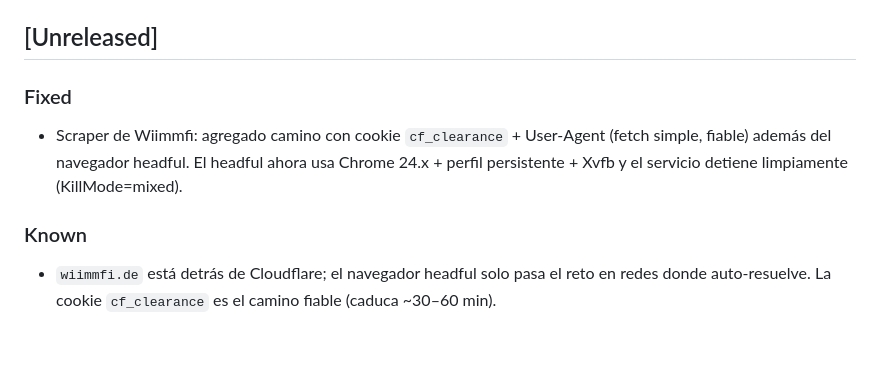
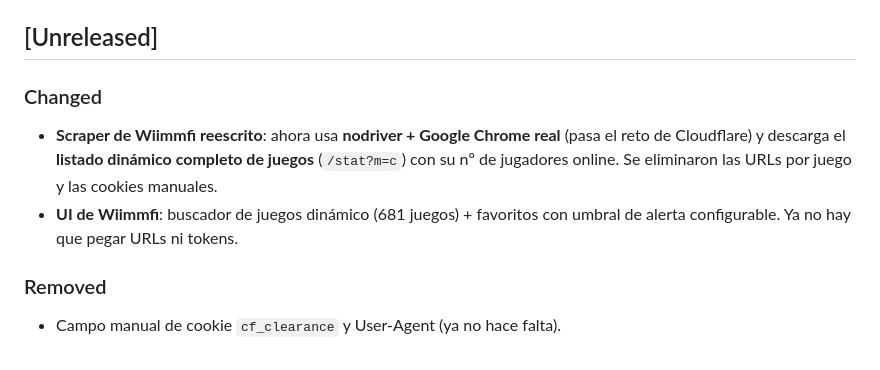
Before and after one commit to felipesuarez-dev/ds-wifi, a Markdown page: CHANGELOG.md, the part around the change. Drawn GitHub-style.

```diff
--- a/CHANGELOG.md
+++ b/CHANGELOG.md
@@ -30,8 +30,9 @@ Primera versión pública (Beta).
 
 ## [Unreleased]
 
-### Fixed
-- Scraper de Wiimmfi: agregado camino con cookie `cf_clearance` + User-Agent (fetch simple, fiable) además del navegador headful. El headful ahora usa Chrome 24.x + perfil persistente + Xvfb y el servicio detiene limpiamente (KillMode=mixed).
+### Changed
+- **Scraper de Wiimmfi reescrito**: ahora usa **nodriver + Google Chrome real** (pasa el reto de Cloudflare) y descarga el **listado dinámico completo de juegos** (`/stat?m=c`) con su nº de jugadores online. Se eliminaron las URLs por juego y las cookies manuales.
+- **UI de Wiimmfi**: buscador de juegos dinámico (681 juegos) + favoritos con umbral de alerta configurable. Ya no hay que pegar URLs ni tokens.
 
-### Known
-- `wiimmfi.de` está detrás de Cloudflare; el navegador headful solo pasa el reto en redes donde auto-resuelve. La cookie `cf_clearance` es el camino fiable (caduca ~30–60 min).
+### Removed
+- Campo manual de cookie `cf_clearance` y User-Agent (ya no hace falta).
```
Also changed, not shown: README.md (+8 -15 lines), assets/screenshot.png, 6 other files.
